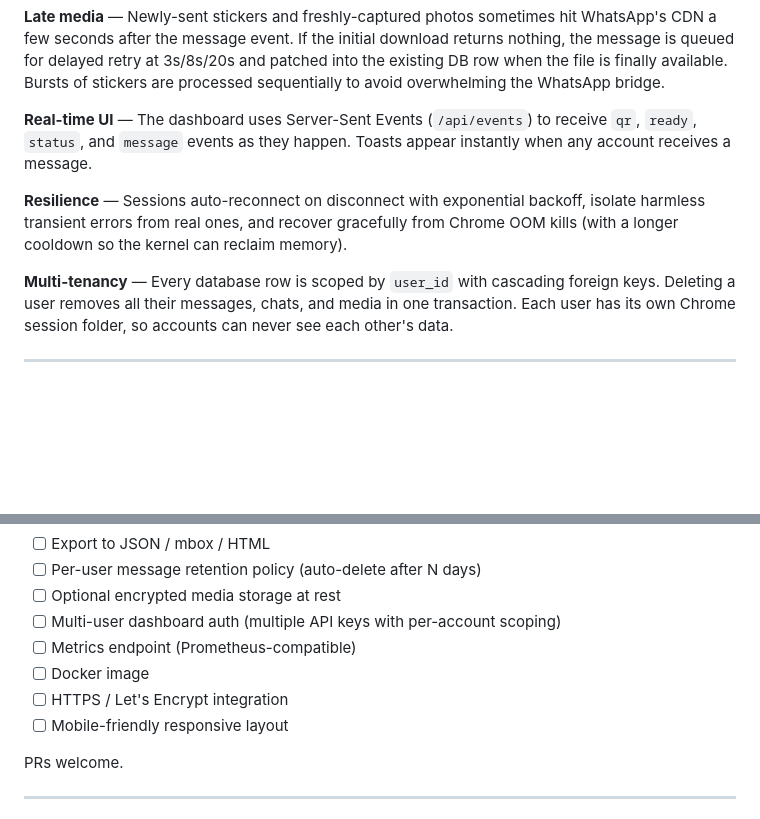
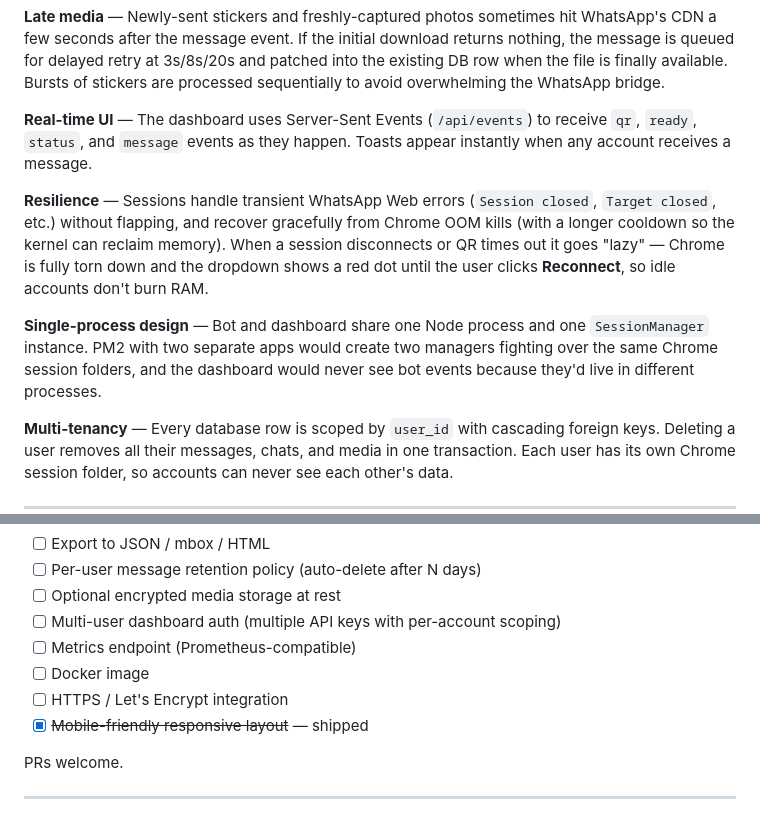
Before and after one commit to reda1710/whatsapp-vault, a Markdown page: README.md, 2 parts joined by grey strips. Rendered like a GitHub page; blank space fills up the shorter version.

```diff
--- a/README.md
+++ b/README.md
@@ -260,7 +272,9 @@ Generated at runtime:
 
 **Real-time UI** — The dashboard uses Server-Sent Events (`/api/events`) to receive `qr`, `ready`, `status`, and `message` events as they happen. Toasts appear instantly when any account receives a message.
 
-**Resilience** — Sessions auto-reconnect on disconnect with exponential backoff, isolate harmless transient errors from real ones, and recover gracefully from Chrome OOM kills (with a longer cooldown so the kernel can reclaim memory).
+**Resilience** — Sessions handle transient WhatsApp Web errors (`Session closed`, `Target closed`, etc.) without flapping, and recover gracefully from Chrome OOM kills (with a longer cooldown so the kernel can reclaim memory). When a session disconnects or QR times out it goes "lazy" — Chrome is fully torn down and the dropdown shows a red dot until the user clicks **Reconnect**, so idle accounts don't burn RAM.
+
+**Single-process design** — Bot and dashboard share one Node process and one `SessionManager` instance. PM2 with two separate apps would create two managers fighting over the same Chrome session folders, and the dashboard would never see bot events because they'd live in different processes.
 
 **Multi-tenancy** — Every database row is scoped by `user_id` with cascading foreign keys. Deleting a user removes all their messages, chats, and media in one transaction. Each user has its own Chrome session folder, so accounts can never see each other's data.
 
@@ -399,7 +431,7 @@ Some ideas for future improvements:
 - [ ] Metrics endpoint (Prometheus-compatible)
 - [ ] Docker image
 - [ ] HTTPS / Let's Encrypt integration
-- [ ] Mobile-friendly responsive layout
+- [x] ~~Mobile-friendly responsive layout~~ — shipped
 
 PRs welcome.
 
```
Also changed, not shown: other parts of README.md (+45 -15 lines).
